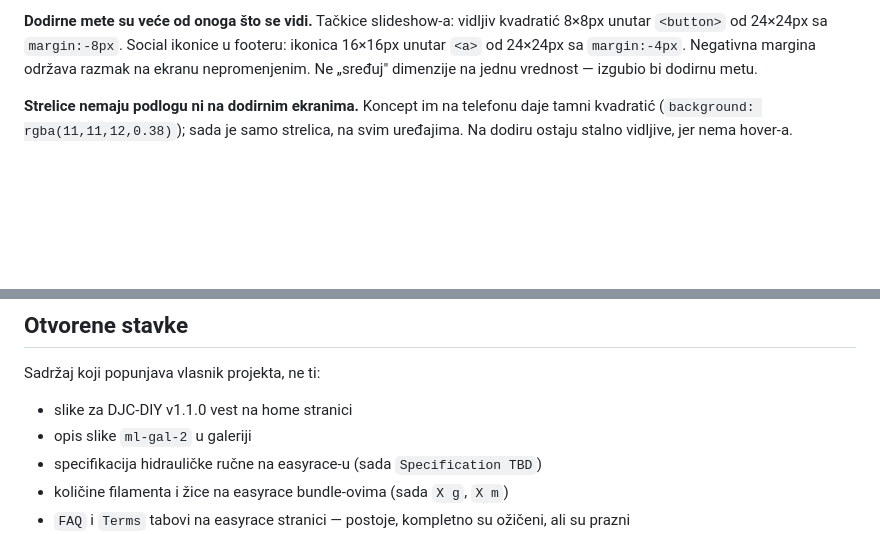
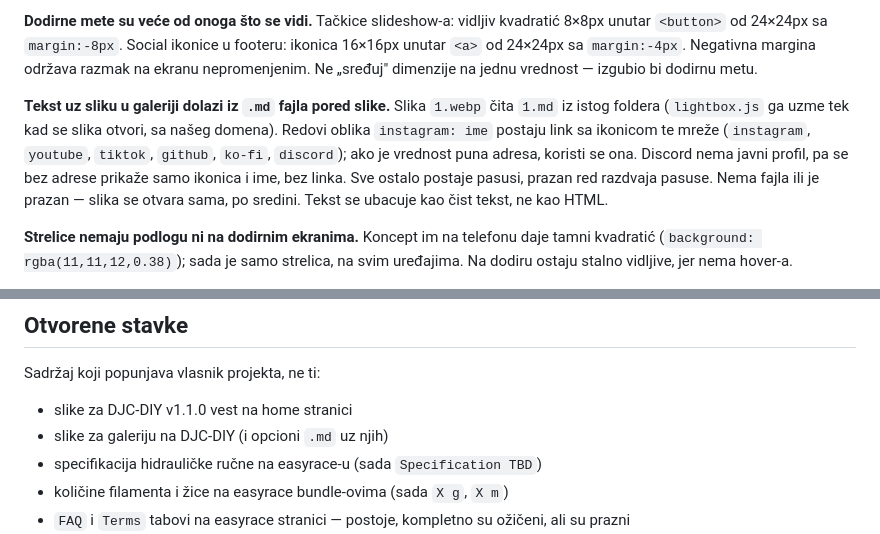
Before and after one commit to mandiclab/website, a Markdown page: docs/odluke.md, 2 parts joined by grey strips. Rendered like a GitHub page; blank space fills up the shorter version.

Commit message:
Write down how gallery photo notes work
Co-Authored-By: Claude Opus 5 <noreply@anthropic.com>

```diff
--- a/docs/odluke.md
+++ b/docs/odluke.md
@@ -38,6 +38,15 @@ kvadratić 8×8px unutar `<button>` od 24×24px sa `margin:-8px`. Social ikonice
 u footeru: ikonica 16×16px unutar `<a>` od 24×24px sa `margin:-4px`.
 Negativna margina održava razmak na ekranu nepromenjenim. Ne „sređuj"
 dimenzije na jednu vrednost — izgubio bi dodirnu metu.
+
+**Tekst uz sliku u galeriji dolazi iz `.md` fajla pored slike.** Slika
+`1.webp` čita `1.md` iz istog foldera (`lightbox.js` ga uzme tek kad se slika
+otvori, sa našeg domena). Redovi oblika `instagram: ime` postaju link sa
+ikonicom te mreže (`instagram`, `youtube`, `tiktok`, `github`, `ko-fi`,
+`discord`); ako je vrednost puna adresa, koristi se ona. Discord nema javni
+profil, pa se bez adrese prikaže samo ikonica i ime, bez linka. Sve ostalo
+postaje pasusi, prazan red razdvaja pasuse. Nema fajla ili je prazan — slika
+se otvara sama, po sredini. Tekst se ubacuje kao čist tekst, ne kao HTML.
 
 **Strelice nemaju podlogu ni na dodirnim ekranima.** Koncept im na telefonu
 daje tamni kvadratić (`background: rgba(11,11,12,0.38)`); sada je samo
@@ -241,7 +250,7 @@ animacije i tranzicije, plus `:focus-visible` outline definisan svuda.
 Sadržaj koji popunjava vlasnik projekta, ne ti:
 
 - slike za DJC-DIY v1.1.0 vest na home stranici
-- opis slike `ml-gal-2` u galeriji
+- slike za galeriju na DJC-DIY (i opcioni `.md` uz njih)
 - specifikacija hidrauličke ručne na easyrace-u (sada `Specification TBD`)
 - količine filamenta i žice na easyrace bundle-ovima (sada `X g`, `X m`)
 - `FAQ` i `Terms` tabovi na easyrace stranici — postoje, kompletno su
```
